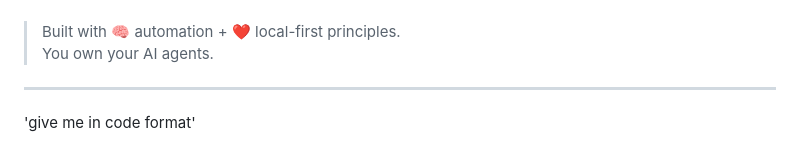
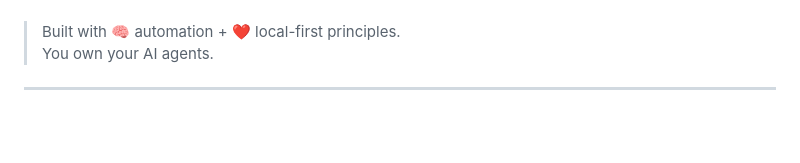
Before and after one commit to JASIM0021/browser_use_mobile, a Markdown page: README.md, the part around the change. Rendered like a GitHub page; blank space fills up the shorter version.

```diff
--- a/README.md
+++ b/README.md
@@ -212,5 +212,3 @@ MIT License — Free to use, modify, and distribute.
 > You own your AI agents.
 
 ---
-
-'give me in code format'
```
